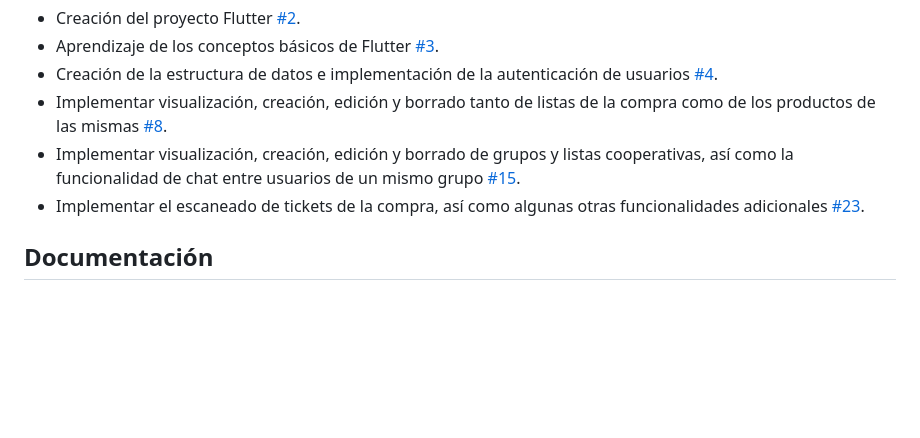
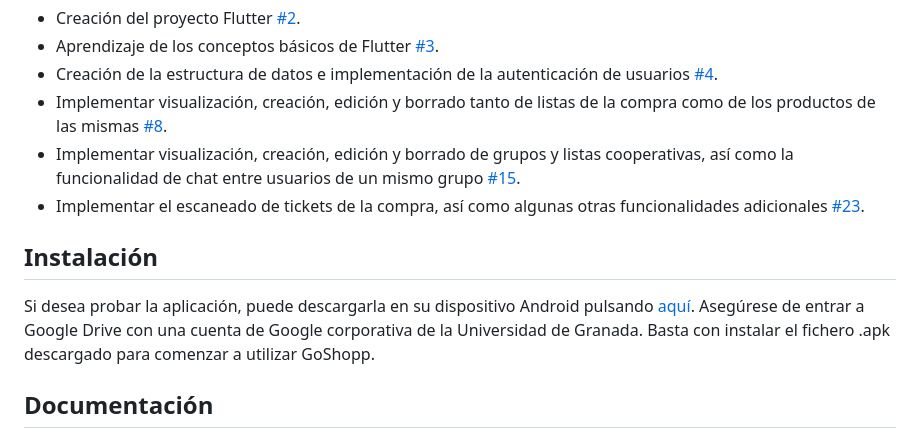
Before and after one commit to pablo1mc315/TFG-GoShopp, a Markdown page: README.md, the part around the change. GitHub-like rendering; blank space fills up the shorter version.

Commit message:
docs: update README.md

```diff
--- a/README.md
+++ b/README.md
@@ -21,6 +21,10 @@ Para resaltar la facilidad de uso del software desarrollado, también cuenta con
 - Implementar visualización, creación, edición y borrado de grupos y listas cooperativas, así como la funcionalidad de chat entre usuarios de un mismo grupo [#15](https://github.com/pablo1mc315/TFG-GoShopp/pull/15).
 - Implementar el escaneado de tickets de la compra, así como algunas otras funcionalidades adicionales [#23](https://github.com/pablo1mc315/TFG-GoShopp/pull/23).
 
+## Instalación
+
+Si desea probar la aplicación, puede descargarla en su dispositivo Android pulsando [aquí](https://drive.google.com/file/d/14tk2q-vphy2unUnq2HV-9yoi7i2yKWHi/view?usp=sharing). Asegúrese de entrar a Google Drive con una cuenta de Google corporativa de la Universidad de Granada. Basta con instalar el fichero .apk descargado para comenzar a utilizar GoShopp.
+
 ## Documentación
 
 Toda la documentación del proyecto, así como las imágenes utilizadas en la misma y las capturas de pantalla de la interfaz de usuario final, se encuentra disponible en la carpeta [/docs](./docs).
```
